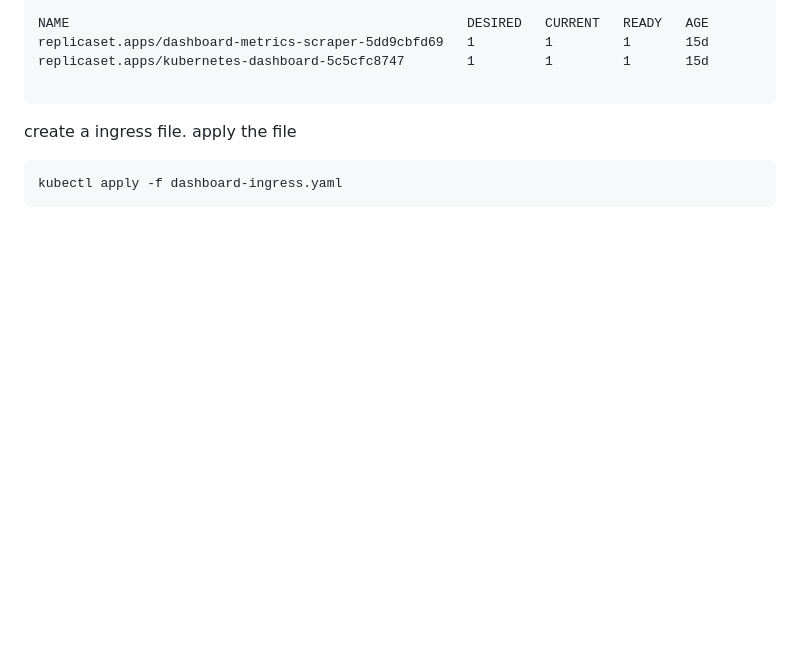
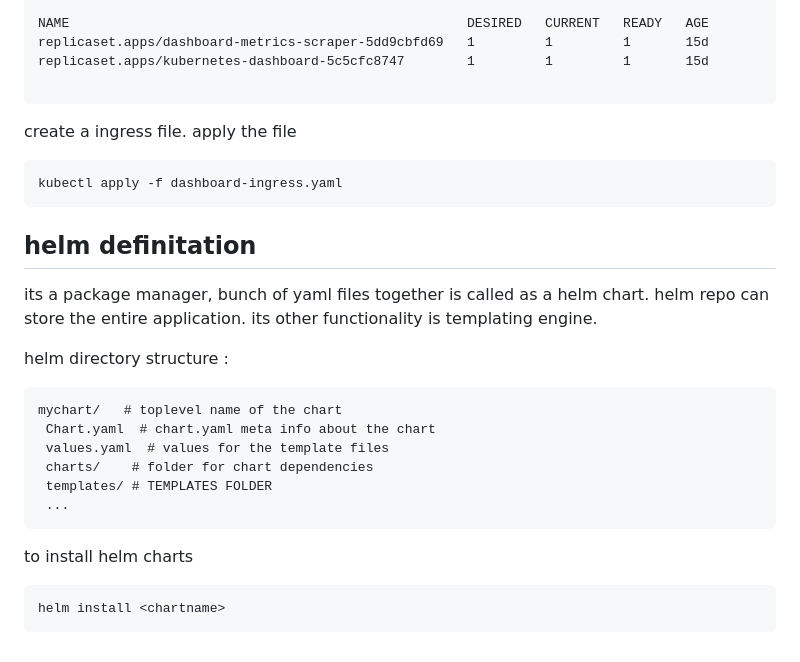
Before and after one commit to abhic137/kubernetes-getting-started, a Markdown page: k8-playground/nana-examples/README.md, the part around the change. Drawn GitHub-style; blank space fills up the shorter version.

````diff
--- a/k8-playground/nana-examples/README.md
+++ b/k8-playground/nana-examples/README.md
@@ -162,3 +162,20 @@ apply the file
 ```
 kubectl apply -f dashboard-ingress.yaml
 ```
+## helm definitation
+its a package manager, bunch of yaml files together is called as a helm chart. helm repo can store the entire application.
+its other functionality is templating engine.
+
+helm directory structure :
+```
+mychart/   # toplevel name of the chart
+ Chart.yaml  # chart.yaml meta info about the chart
+ values.yaml  # values for the template files
+ charts/    # folder for chart dependencies
+ templates/ # TEMPLATES FOLDER
+ ...
+```
+to install helm charts
+```
+helm install <chartname>
+```
````
